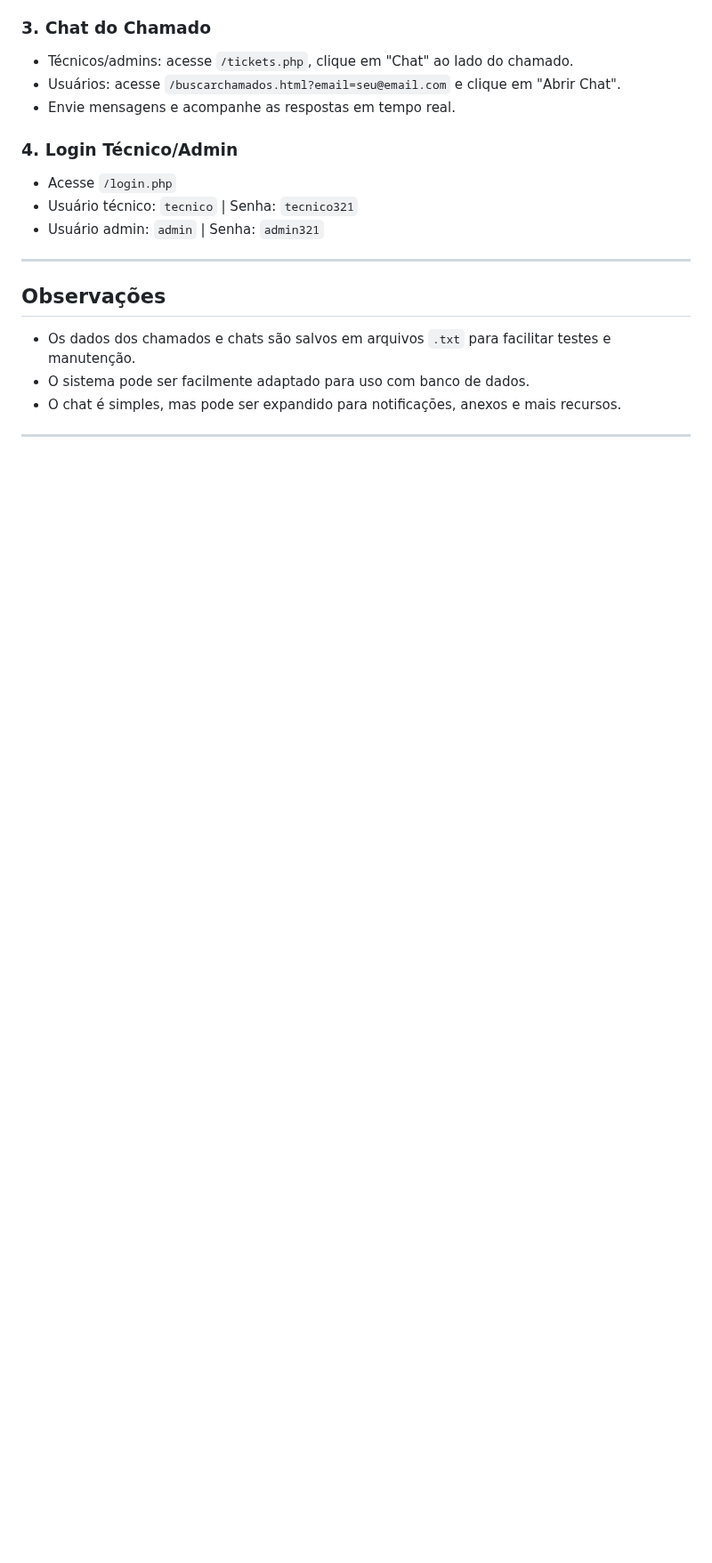
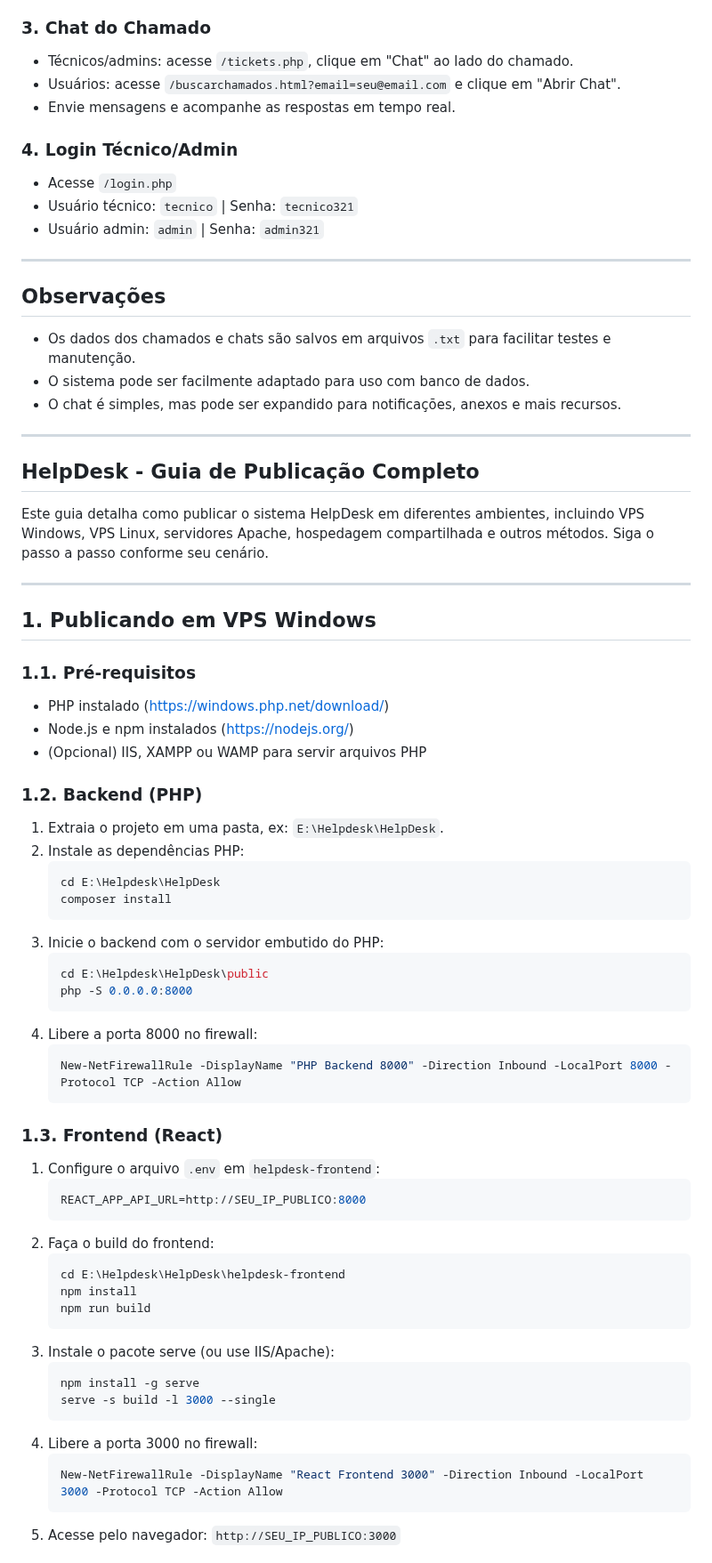
Before and after one commit to g-arezi/HelpDesk, a Markdown page: README.md, the part around one of its changes. Shown at 89% size. Drawn GitHub-style; blank space fills up the shorter version.

Commit message:
feat: Add comprehensive publishing guide for HelpDesk system across various environments

````diff
--- a/README.md
+++ b/README.md
@@ -204,3 +204,55 @@ Oferecer uma base para sistemas de chamados, facilitando o controle de solicita
 
 ---
 
+## HelpDesk - Guia de Publicação Completo
+
+Este guia detalha como publicar o sistema HelpDesk em diferentes ambientes, incluindo VPS Windows, VPS Linux, servidores Apache, hospedagem compartilhada e outros métodos. Siga o passo a passo conforme seu cenário.
+
+---
+
+## 1. Publicando em VPS Windows
+
+### 1.1. Pré-requisitos
+- PHP instalado (https://windows.php.net/download/)
+- Node.js e npm instalados (https://nodejs.org/)
+- (Opcional) IIS, XAMPP ou WAMP para servir arquivos PHP
+
+### 1.2. Backend (PHP)
+1. Extraia o projeto em uma pasta, ex: `E:\Helpdesk\HelpDesk`.
+2. Instale as dependências PHP:
+   ```powershell
+   cd E:\Helpdesk\HelpDesk
+   composer install
+   ```
+3. Inicie o backend com o servidor embutido do PHP:
+   ```powershell
+   cd E:\Helpdesk\HelpDesk\public
+   php -S 0.0.0.0:8000
+   ```
+4. Libere a porta 8000 no firewall:
+   ```powershell
+   New-NetFirewallRule -DisplayName "PHP Backend 8000" -Direction Inbound -LocalPort 8000 -Protocol TCP -Action Allow
+   ```
+
+### 1.3. Frontend (React)
+1. Configure o arquivo `.env` em `helpdesk-frontend`:
+   ```env
+   REACT_APP_API_URL=http://SEU_IP_PUBLICO:8000
+   ```
+2. Faça o build do frontend:
+   ```powershell
+   cd E:\Helpdesk\HelpDesk\helpdesk-frontend
+   npm install
+   npm run build
+   ```
+3. Instale o pacote serve (ou use IIS/Apache):
+   ```powershell
+   npm install -g serve
+   serve -s build -l 3000 --single
+   ```
+4. Libere a porta 3000 no firewall:
+   ```powershell
+   New-NetFirewallRule -DisplayName "React Frontend 3000" -Direction Inbound -LocalPort 3000 -Protocol TCP -Action Allow
+   ```
+5. Acesse pelo navegador: `http://SEU_IP_PUBLICO:3000`
+
````
Also changed, not shown: other parts of README.md (+128 -0 lines).
